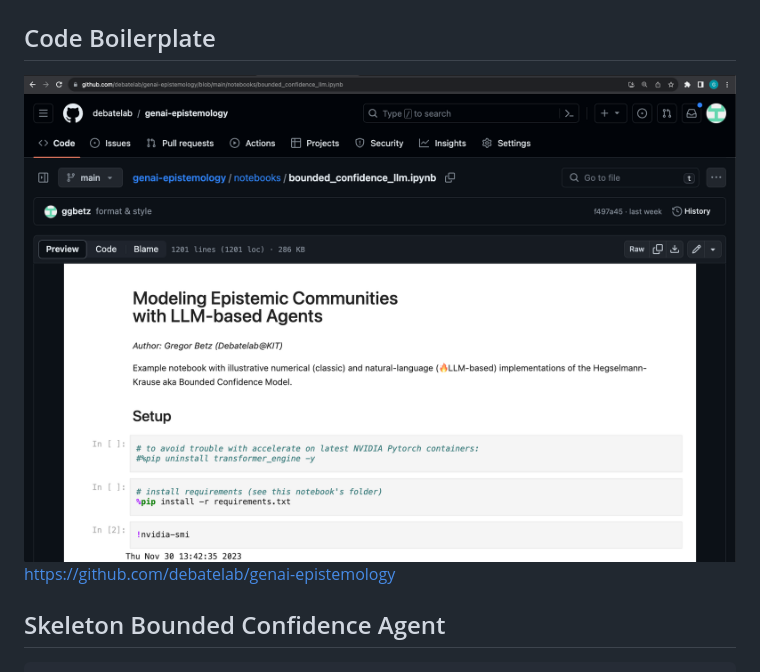
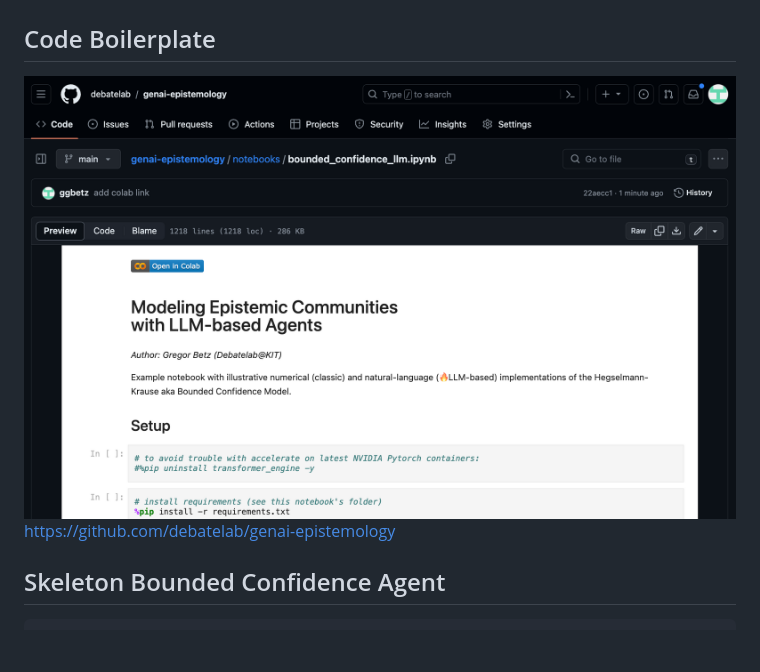
Before and after one commit to debatelab/genai-epistemology, a Markdown page: slides/comp-models-23.md, the part around the change. Rendered like a GitHub page; pictures changed too: slides/figs/ipynb-boilerplate.png; blank space fills up the shorter version.

Commit message:
update figs

```diff
--- a/slides/comp-models-23.md
+++ b/slides/comp-models-23.md
@@ -113,7 +113,7 @@ data-fragment-index="1" />
 
 <div class="r-stack">
 
-<img src="figs/ipynb-boilerplate.png" width="800" />
+<img src="figs/ipynb-boilerplate.png" width="900" />
 
 </div>
 
```
Also changed, not shown: 1 other file.
